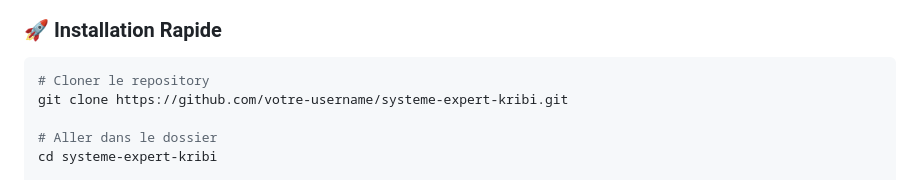
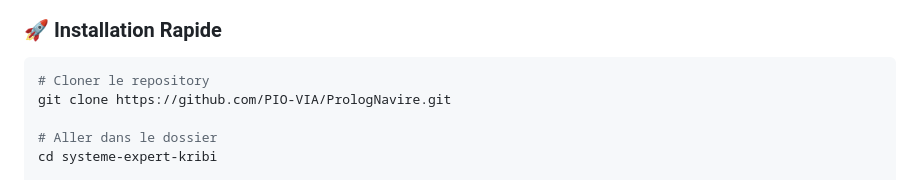
Before and after one commit to PIO-VIA/PrologNavire, a Markdown page: README.md, the part around the change. Rendered like a GitHub page.

Commit message:
ajout de lien dans le readme

````diff
--- a/README.md
+++ b/README.md
@@ -44,7 +44,7 @@ Ce projet implémente un **système expert basé sur Prolog** pour automatiser l
 
 ```bash
 # Cloner le repository
-git clone https://github.com/votre-username/systeme-expert-kribi.git
+git clone https://github.com/PIO-VIA/PrologNavire.git
 
 # Aller dans le dossier
 cd systeme-expert-kribi
````
